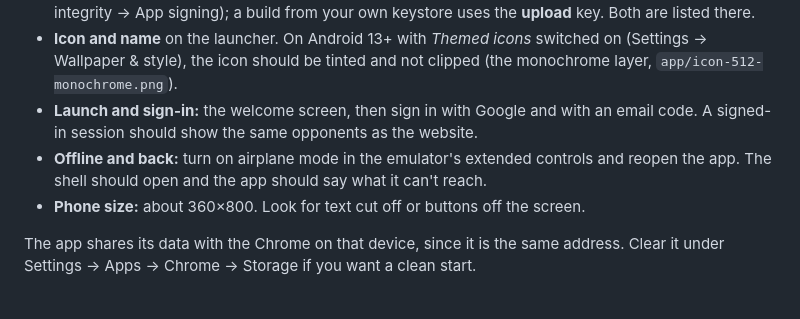
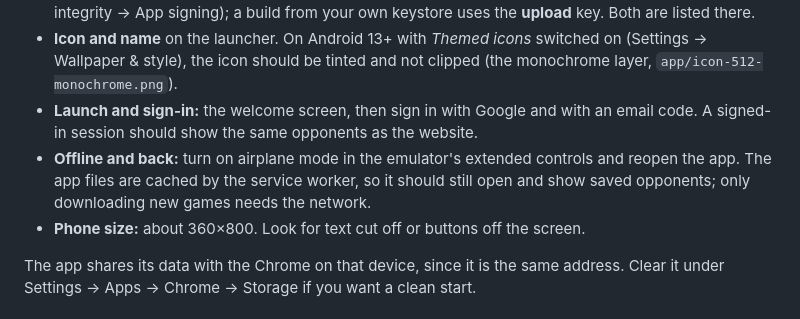
Before and after one commit to Checkmate-Prep/chess-coach, a Markdown page: docs/android-testing.md, the part around the change. GitHub-like rendering.

Commit message:
Docs: say what offline testing should show
Co-Authored-By: Claude Sonnet 5.5 <noreply@anthropic.com>

```diff
--- a/docs/android-testing.md
+++ b/docs/android-testing.md
@@ -30,7 +30,7 @@ If Play says the item isn't found, wait a few minutes after opting in, close and
 - **No address bar** at the top. If Chrome's URL bar shows, Android couldn't confirm the app belongs to the website: the fingerprint in `worker/assetlinks.js` doesn't match the key the build is signed with. A build installed from Play is signed with the **app signing** key (Console → Test and release → App integrity → App signing); a build from your own keystore uses the **upload** key. Both are listed there.
 - **Icon and name** on the launcher. On Android 13+ with *Themed icons* switched on (Settings → Wallpaper & style), the icon should be tinted and not clipped (the monochrome layer, `app/icon-512-monochrome.png`).
 - **Launch and sign-in:** the welcome screen, then sign in with Google and with an email code. A signed-in session should show the same opponents as the website.
-- **Offline and back:** turn on airplane mode in the emulator's extended controls and reopen the app. The shell should open and the app should say what it can't reach.
+- **Offline and back:** turn on airplane mode in the emulator's extended controls and reopen the app. The app files are cached by the service worker, so it should still open and show saved opponents; only downloading new games needs the network.
 - **Phone size:** about 360×800. Look for text cut off or buttons off the screen.
 
 The app shares its data with the Chrome on that device, since it is the same address. Clear it under Settings → Apps → Chrome → Storage if you want a clean start.
```
